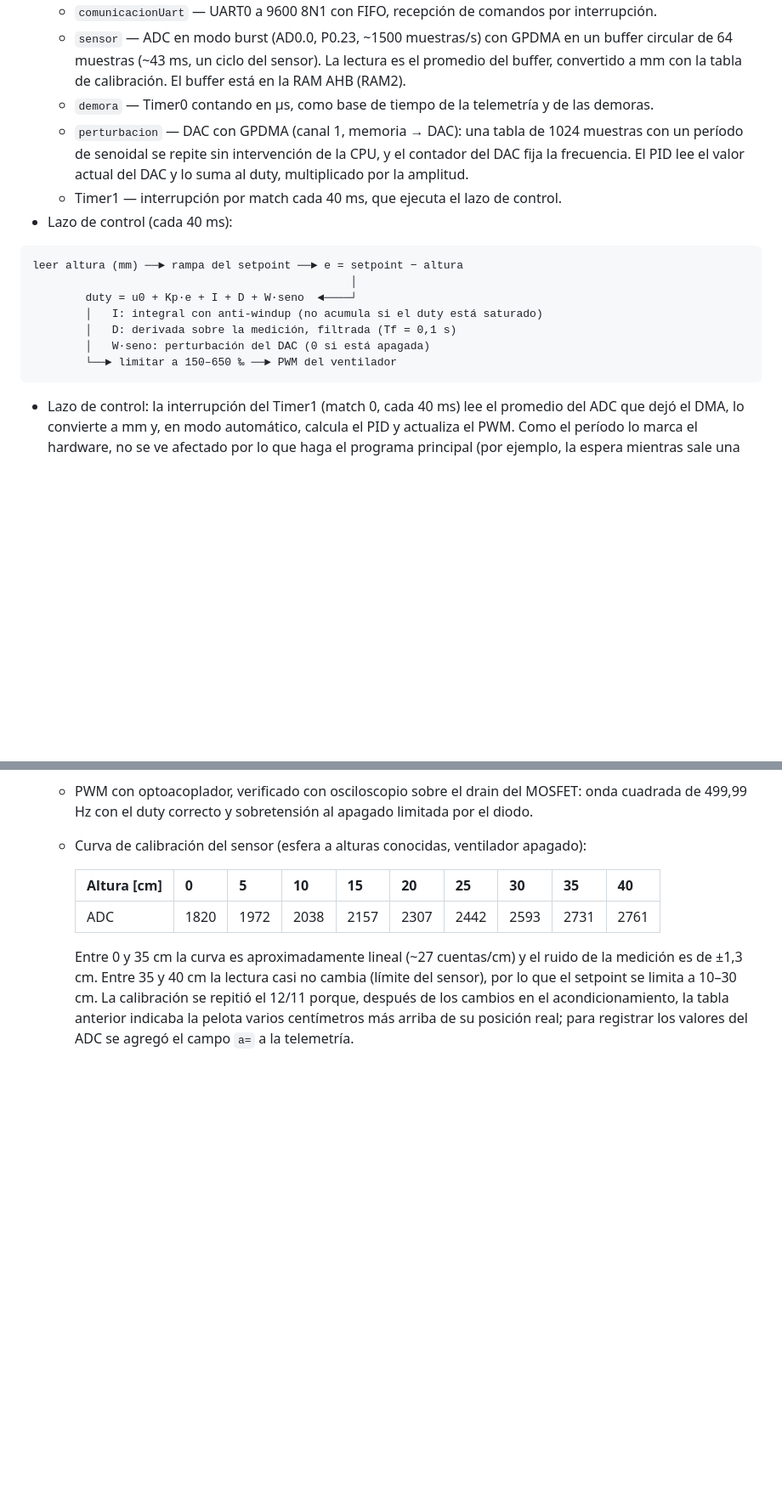
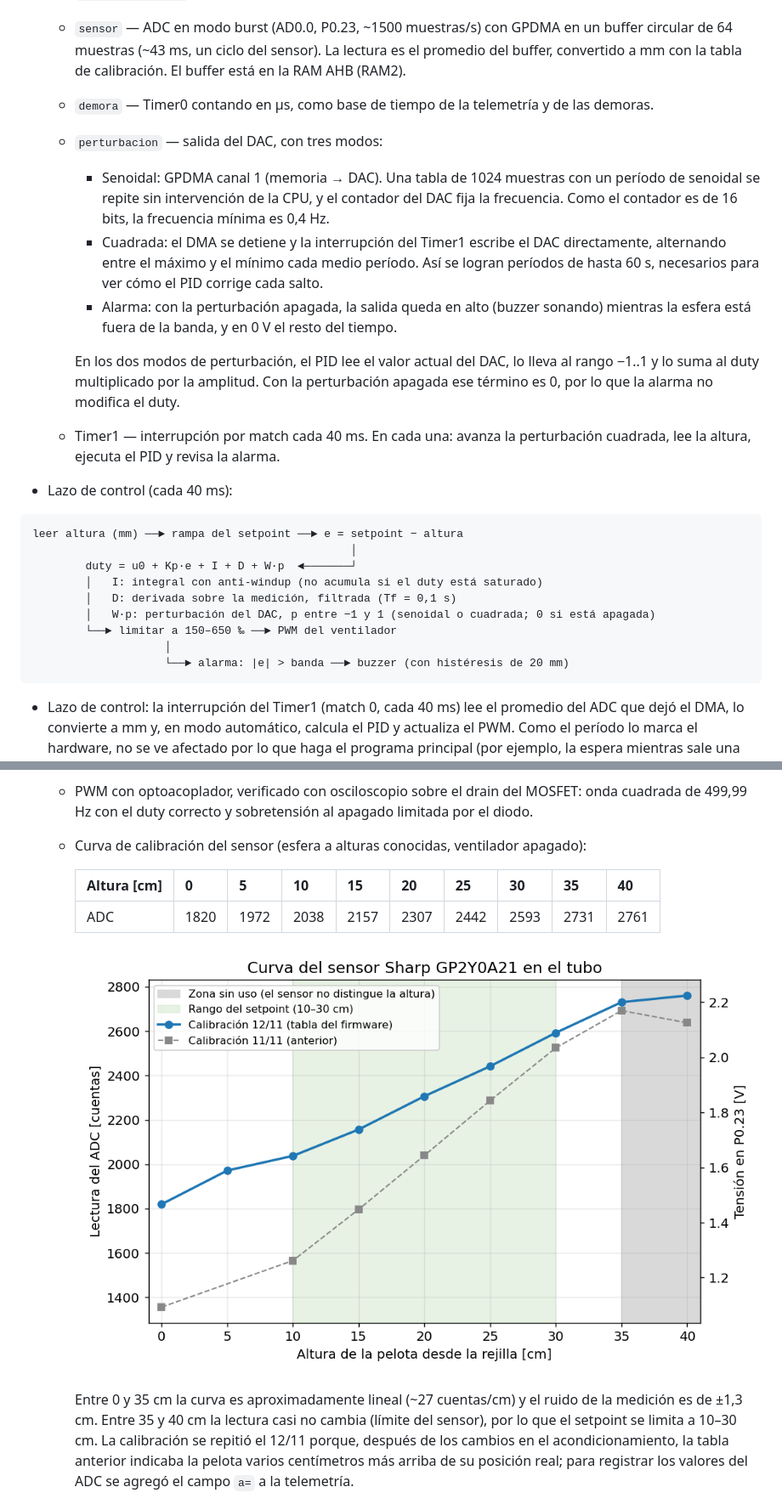
Before and after one commit to BraianGimenez05/TP-Final-de-ED3, a Markdown page: README.md, 2 parts joined by grey strips. Shown at 85% size. GitHub-like rendering; pictures changed too: docs/img/curva_sensor.png (added); blank space fills up the shorter version.

````diff
--- a/README.md
+++ b/README.md
@@ -147,18 +207,25 @@ A 9600 baudios cada línea tarda ~37 ms en transmitirse; por eso la telemetría
   * `comunicacionUart` — UART0 a 9600 8N1 con FIFO, recepción de comandos por interrupción.
   * `sensor` — ADC en modo burst (AD0.0, P0.23, ~1500 muestras/s) con GPDMA en un buffer circular de 64 muestras (~43 ms, un ciclo del sensor). La lectura es el promedio del buffer, convertido a mm con la tabla de calibración. El buffer está en la RAM AHB (RAM2).
   * `demora` — Timer0 contando en µs, como base de tiempo de la telemetría y de las demoras.
-  * `perturbacion` — DAC con GPDMA (canal 1, memoria → DAC): una tabla de 1024 muestras con un período de senoidal se repite sin intervención de la CPU, y el contador del DAC fija la frecuencia. El PID lee el valor actual del DAC y lo suma al duty, multiplicado por la amplitud.
-  * Timer1 — interrupción por match cada 40 ms, que ejecuta el lazo de control.
+  * `perturbacion` — salida del DAC, con tres modos:
+    * Senoidal: GPDMA canal 1 (memoria → DAC). Una tabla de 1024 muestras con un período de senoidal se repite sin intervención de la CPU, y el contador del DAC fija la frecuencia. Como el contador es de 16 bits, la frecuencia mínima es 0,4 Hz.
+    * Cuadrada: el DMA se detiene y la interrupción del Timer1 escribe el DAC directamente, alternando entre el máximo y el mínimo cada medio período. Así se logran períodos de hasta 60 s, necesarios para ver cómo el PID corrige cada salto.
+    * Alarma: con la perturbación apagada, la salida queda en alto (buzzer sonando) mientras la esfera está fuera de la banda, y en 0 V el resto del tiempo.
+
+    En los dos modos de perturbación, el PID lee el valor actual del DAC, lo lleva al rango −1..1 y lo suma al duty multiplicado por la amplitud. Con la perturbación apagada ese término es 0, por lo que la alarma no modifica el duty.
+  * Timer1 — interrupción por match cada 40 ms. En cada una: avanza la perturbación cuadrada, lee la altura, ejecuta el PID y revisa la alarma.
 * Lazo de control (cada 40 ms):
 
 ```text
 leer altura (mm) ──► rampa del setpoint ──► e = setpoint − altura
                                                 │
-        duty = u0 + Kp·e + I + D + W·seno  ◄────┘
+        duty = u0 + Kp·e + I + D + W·p  ◄───────┘
         │   I: integral con anti-windup (no acumula si el duty está saturado)
         │   D: derivada sobre la medición, filtrada (Tf = 0,1 s)
-        │   W·seno: perturbación del DAC (0 si está apagada)
+        │   W·p: perturbación del DAC, p entre −1 y 1 (senoidal o cuadrada; 0 si está apagada)
         └──► limitar a 150–650 ‰ ──► PWM del ventilador
+                    │
+                    └──► alarma: |e| > banda ──► buzzer (con histéresis de 20 mm)
 ```
 
 * Lazo de control: la interrupción del Timer1 (match 0, cada 40 ms) lee el promedio del ADC que dejó el DMA, lo convierte a mm y, en modo automático, calcula el PID y actualiza el PWM. Como el período lo marca el hardware, no se ve afectado por lo que haga el programa principal (por ejemplo, la espera mientras sale una línea por la UART).
@@ -246,6 +313,8 @@ El seguimiento semanal del equipo está en la carpeta [scrum/](scrum/).
     |---|---|---|---|---|---|---|---|---|---|
     | ADC | 1820 | 1972 | 2038 | 2157 | 2307 | 2442 | 2593 | 2731 | 2761 |
 
+    ![Curva del sensor](docs/img/curva_sensor.png)
+
     Entre 0 y 35 cm la curva es aproximadamente lineal (~27 cuentas/cm) y el ruido de la medición es de ±1,3 cm. Entre 35 y 40 cm la lectura casi no cambia (límite del sensor), por lo que el setpoint se limita a 10–30 cm. La calibración se repitió el 12/11 porque, después de los cambios en el acondicionamiento, la tabla anterior indicaba la pelota varios centímetros más arriba de su posición real; para registrar los valores del ADC se agregó el campo `a=` a la telemetría.
 * Ensayos del 11/11, con la calibración anterior (u0 = 50,5 %, Kp = 0,30, Ki = 0,020, Kd = 0,36, en ‰ por mm; PID en el programa principal):
   * Regulación (setpoint 175 mm): altura media 175,5 mm y desvío estándar 6,8 mm. La esfera permanece el 87 % del tiempo dentro de ±1 cm y el 99 % dentro de ±2 cm.
````
Also changed, not shown: other parts of README.md (+70 -4 lines), docs/img/duty_vs_error.png (added), docs/img/esquematico.png (added), 6 other files.
